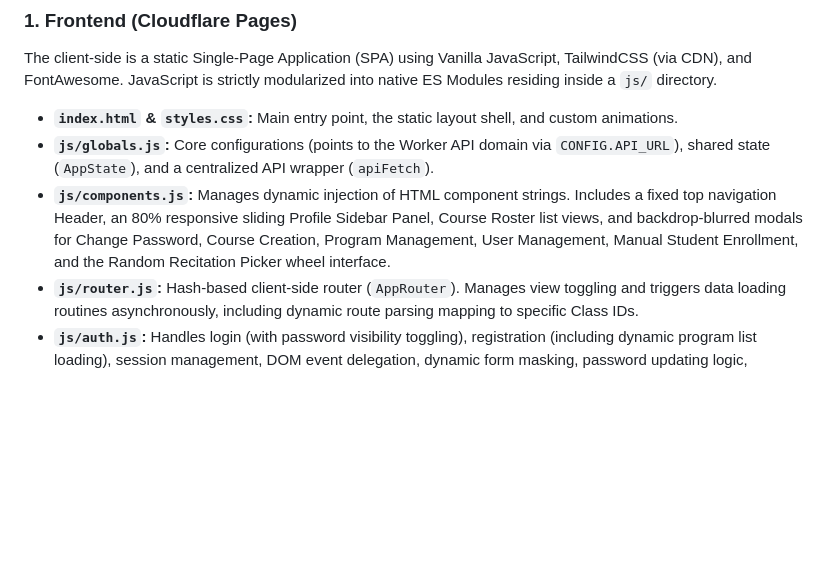
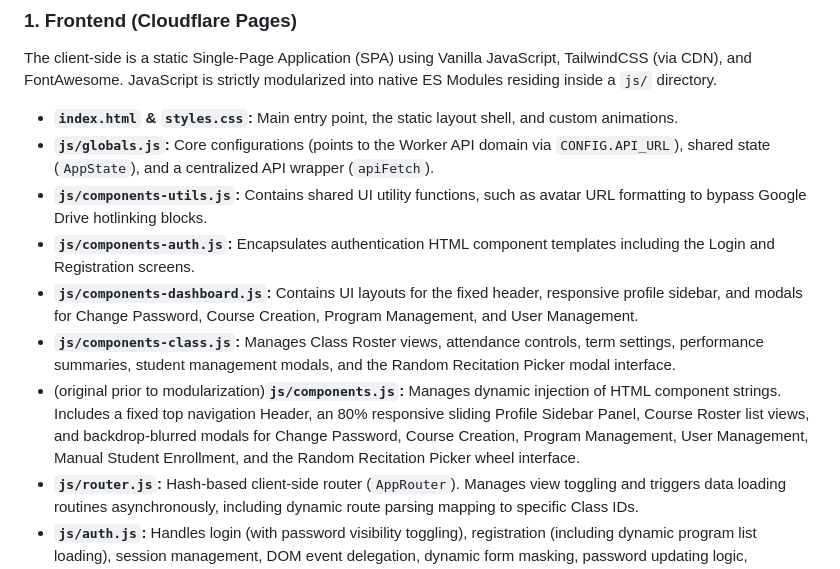
Before and after one commit to gcalacdayuniv/2026lms, a Markdown page: README.md, the part around the change. GitHub-like rendering; blank space fills up the shorter version.

```diff
--- a/README.md
+++ b/README.md
@@ -14,7 +14,11 @@ The client-side is a static Single-Page Application (SPA) using Vanilla JavaScri
 
 * **`index.html` & `styles.css`:** Main entry point, the static layout shell, and custom animations.
 * **`js/globals.js`:** Core configurations (points to the Worker API domain via `CONFIG.API_URL`), shared state (`AppState`), and a centralized API wrapper (`apiFetch`).
-* **`js/components.js`:** Manages dynamic injection of HTML component strings. Includes a fixed top navigation Header, an 80% responsive sliding Profile Sidebar Panel, Course Roster list views, and backdrop-blurred modals for Change Password, Course Creation, Program Management, User Management, Manual Student Enrollment, and the Random Recitation Picker wheel interface.
+* **`js/components-utils.js`:** Contains shared UI utility functions, such as avatar URL formatting to bypass Google Drive hotlinking blocks.
+* **`js/components-auth.js`:** Encapsulates authentication HTML component templates including the Login and Registration screens.
+* **`js/components-dashboard.js`:** Contains UI layouts for the fixed header, responsive profile sidebar, and modals for Change Password, Course Creation, Program Management, and User Management.
+* **`js/components-class.js`:** Manages Class Roster views, attendance controls, term settings, performance summaries, student management modals, and the Random Recitation Picker modal interface.
+* (original prior to modularization)**`js/components.js`:** Manages dynamic injection of HTML component strings. Includes a fixed top navigation Header, an 80% responsive sliding Profile Sidebar Panel, Course Roster list views, and backdrop-blurred modals for Change Password, Course Creation, Program Management, User Management, Manual Student Enrollment, and the Random Recitation Picker wheel interface.
 * **`js/router.js`:** Hash-based client-side router (`AppRouter`). Manages view toggling and triggers data loading routines asynchronously, including dynamic route parsing mapping to specific Class IDs.
 * **`js/auth.js`:** Handles login (with password visibility toggling), registration (including dynamic program list loading), session management, DOM event delegation, dynamic form masking, password updating logic, interactive panel/modal toggling, global image viewing navigation, and user management status controls.
 * **`js/course.js`:** Encapsulates the complete event binding lifecycle for Course Management, serving as the master orchestrator for actions, forms, inputs, and routing clicks across modular domain files.
```
